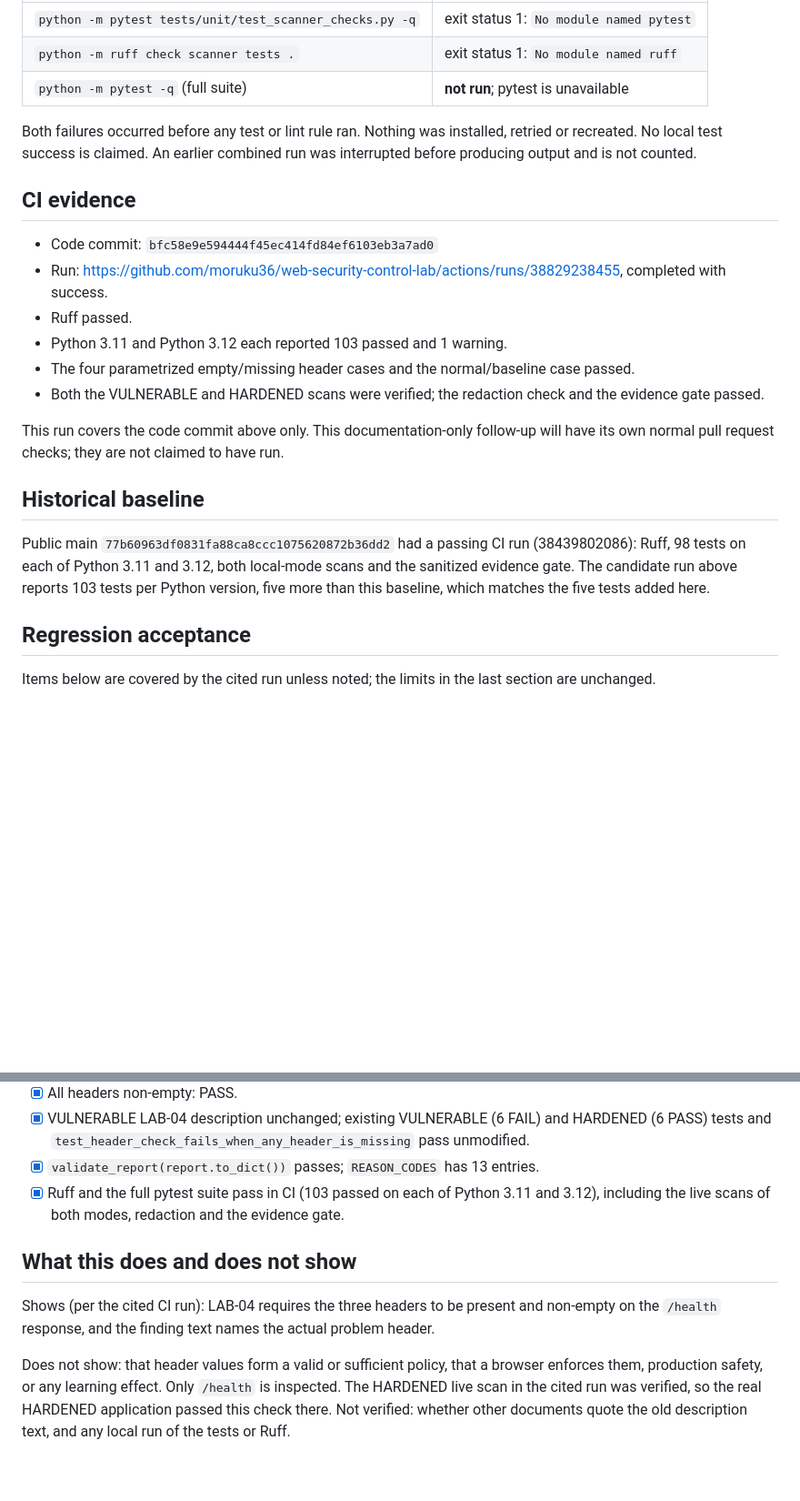
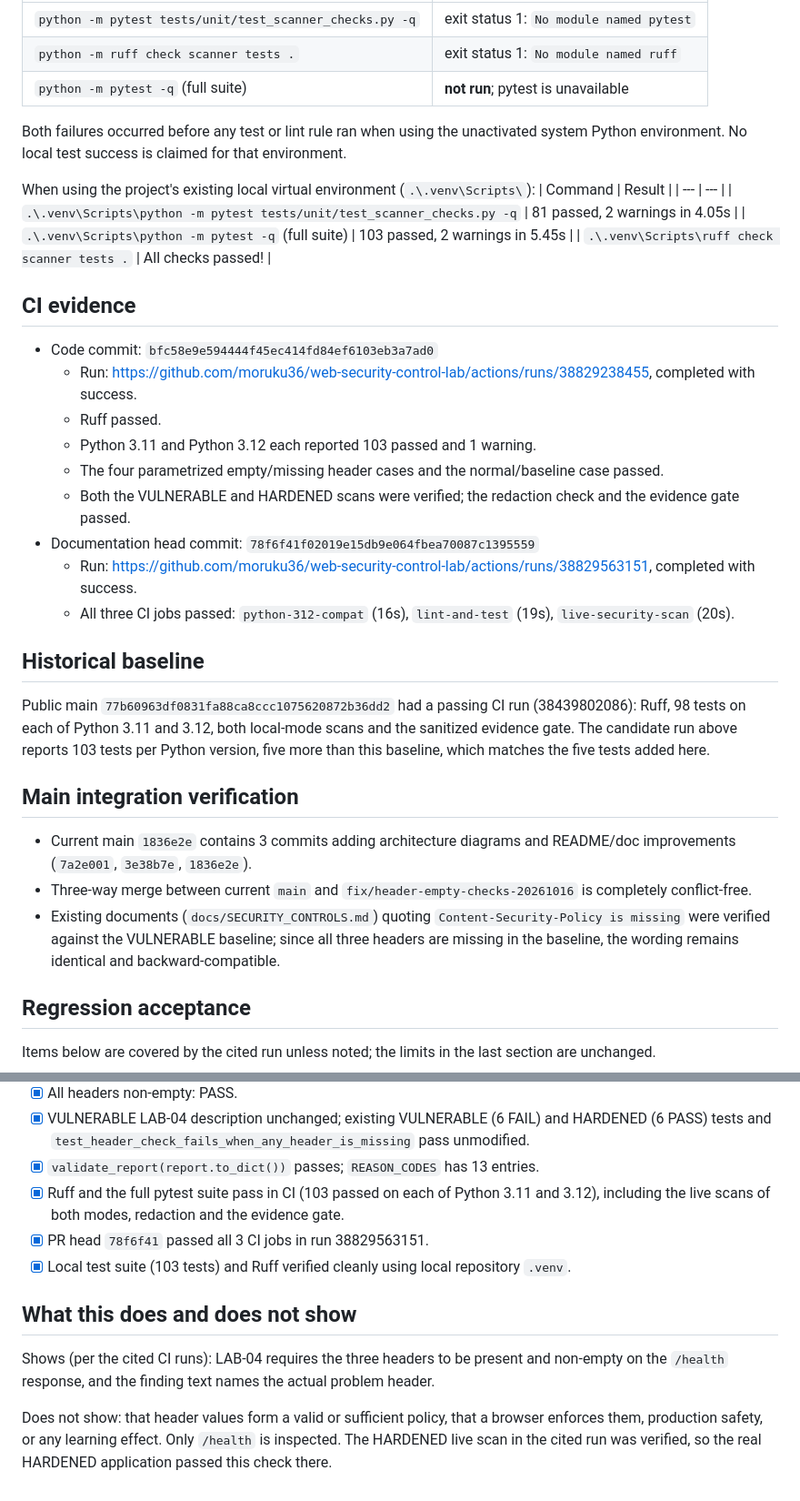
Before and after one commit to moruku36/web-security-control-lab, a Markdown page: docs/HEADER_CHECK_IMPROVEMENT.md, 2 parts joined by grey strips. Shown at 91% size. GitHub-like rendering; blank space fills up the shorter version.

Commit message:
docs: update verification evidence and local test status

```diff
--- a/docs/HEADER_CHECK_IMPROVEMENT.md
+++ b/docs/HEADER_CHECK_IMPROVEMENT.md
@@ -33,22 +33,36 @@ Environment: existing Python 3.11; no installation or environment changes.
 | `python -m ruff check scanner tests .` | exit status 1: `No module named ruff` |
 | `python -m pytest -q` (full suite) | **not run**; pytest is unavailable |
 
-Both failures occurred before any test or lint rule ran. Nothing was installed, retried or recreated. No local test success is claimed. An earlier combined run was interrupted before producing output and is not counted.
+Both failures occurred before any test or lint rule ran when using the unactivated system Python environment. No local test success is claimed for that environment.
+
+When using the project's existing local virtual environment (`.\.venv\Scripts\`):
+| Command | Result |
+| --- | --- |
+| `.\.venv\Scripts\python -m pytest tests/unit/test_scanner_checks.py -q` | 81 passed, 2 warnings in 4.05s |
+| `.\.venv\Scripts\python -m pytest -q` (full suite) | 103 passed, 2 warnings in 5.45s |
+| `.\.venv\Scripts\ruff check scanner tests .` | All checks passed! |
 
 ## CI evidence
 
 - Code commit: `bfc58e9e594444f45ec414fd84ef6103eb3a7ad0`
-- Run: <https://github.com/moruku36/web-security-control-lab/actions/runs/38829238455>, completed with success.
-- Ruff passed.
-- Python 3.11 and Python 3.12 each reported 103 passed and 1 warning.
-- The four parametrized empty/missing header cases and the normal/baseline case passed.
-- Both the VULNERABLE and HARDENED scans were verified; the redaction check and the evidence gate passed.
-
-This run covers the code commit above only. This documentation-only follow-up will have its own normal pull request checks; they are not claimed to have run.
+  - Run: <https://github.com/moruku36/web-security-control-lab/actions/runs/38829238455>, completed with success.
+  - Ruff passed.
+  - Python 3.11 and Python 3.12 each reported 103 passed and 1 warning.
+  - The four parametrized empty/missing header cases and the normal/baseline case passed.
+  - Both the VULNERABLE and HARDENED scans were verified; the redaction check and the evidence gate passed.
+- Documentation head commit: `78f6f41f02019e15db9e064fbea70087c1395559`
+  - Run: <https://github.com/moruku36/web-security-control-lab/actions/runs/38829563151>, completed with success.
+  - All three CI jobs passed: `python-312-compat` (16s), `lint-and-test` (19s), `live-security-scan` (20s).
 
 ## Historical baseline
 
 Public main `77b60963df0831fa88ca8ccc1075620872b36dd2` had a passing CI run (38439802086): Ruff, 98 tests on each of Python 3.11 and 3.12, both local-mode scans and the sanitized evidence gate. The candidate run above reports 103 tests per Python version, five more than this baseline, which matches the five tests added here.
+
+## Main integration verification
+
+- Current main `1836e2e` contains 3 commits adding architecture diagrams and README/doc improvements (`7a2e001`, `3e38b7e`, `1836e2e`).
+- Three-way merge between current `main` and `fix/header-empty-checks-20261016` is completely conflict-free.
+- Existing documents (`docs/SECURITY_CONTROLS.md`) quoting `Content-Security-Policy is missing` were verified against the VULNERABLE baseline; since all three headers are missing in the baseline, the wording remains identical and backward-compatible.
 
 ## Regression acceptance
 
@@ -61,9 +75,11 @@ Items below are covered by the cited run unless noted; the limits in the last se
 - [x] VULNERABLE LAB-04 description unchanged; existing VULNERABLE (6 FAIL) and HARDENED (6 PASS) tests and `test_header_check_fails_when_any_header_is_missing` pass unmodified.
 - [x] `validate_report(report.to_dict())` passes; `REASON_CODES` has 13 entries.
 - [x] Ruff and the full pytest suite pass in CI (103 passed on each of Python 3.11 and 3.12), including the live scans of both modes, redaction and the evidence gate.
+- [x] PR head `78f6f41` passed all 3 CI jobs in run 38829563151.
+- [x] Local test suite (103 tests) and Ruff verified cleanly using local repository `.venv`.
 
 ## What this does and does not show
 
-Shows (per the cited CI run): LAB-04 requires the three headers to be present and non-empty on the `/health` response, and the finding text names the actual problem header.
+Shows (per the cited CI runs): LAB-04 requires the three headers to be present and non-empty on the `/health` response, and the finding text names the actual problem header.
 
-Does not show: that header values form a valid or sufficient policy, that a browser enforces them, production safety, or any learning effect. Only `/health` is inspected. The HARDENED live scan in the cited run was verified, so the real HARDENED application passed this check there. Not verified: whether other documents quote the old description text, and any local run of the tests or Ruff.
+Does not show: that header values form a valid or sufficient policy, that a browser enforces them, production safety, or any learning effect. Only `/health` is inspected. The HARDENED live scan in the cited run was verified, so the real HARDENED application passed this check there.
```
Also changed, not shown: other parts of docs/HEADER_CHECK_IMPROVEMENT.md (+1 -1 lines).
